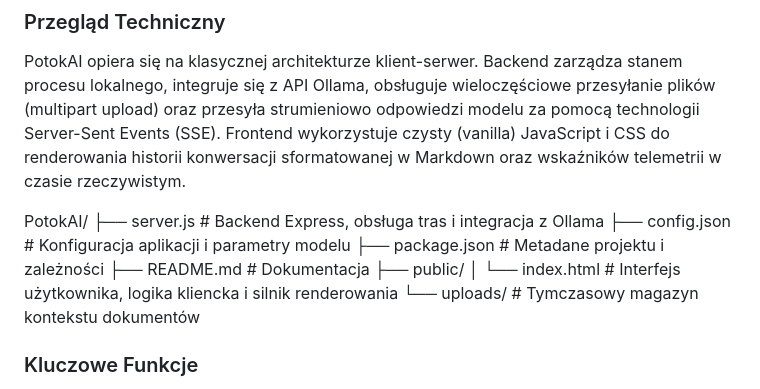
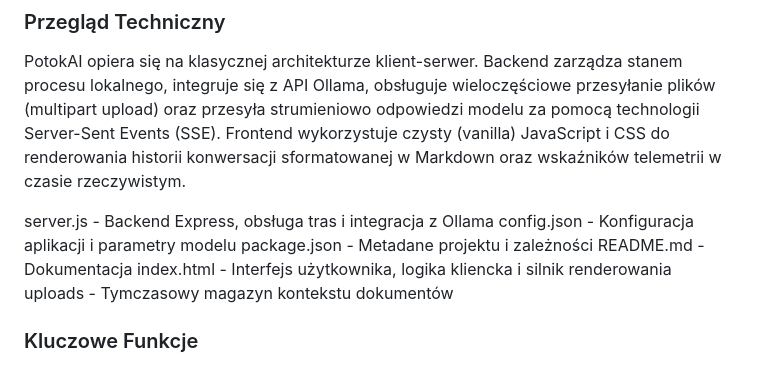
Before and after one commit to adampb13/PotokAI-web, a Markdown page: README.md, the part around the change. GitHub-like rendering.

Commit message:
upd readme 2

```diff
--- a/README.md
+++ b/README.md
@@ -4,14 +4,12 @@ Lekki interfejs webowy typu local-first oraz backend zaprojektowany do interakcj
 ### Przegląd Techniczny
 PotokAI opiera się na klasycznej architekturze klient-serwer. Backend zarządza stanem procesu lokalnego, integruje się z API Ollama, obsługuje wieloczęściowe przesyłanie plików (multipart upload) oraz przesyła strumieniowo odpowiedzi modelu za pomocą technologii Server-Sent Events (SSE). Frontend wykorzystuje czysty (vanilla) JavaScript i CSS do renderowania historii konwersacji sformatowanej w Markdown oraz wskaźników telemetrii w czasie rzeczywistym.
 
-PotokAI/
-├── server.js          # Backend Express, obsługa tras i integracja z Ollama
-├── config.json        # Konfiguracja aplikacji i parametry modelu
-├── package.json       # Metadane projektu i zależności
-├── README.md          # Dokumentacja
-├── public/
-│   └── index.html     # Interfejs użytkownika, logika kliencka i silnik renderowania
-└── uploads/           # Tymczasowy magazyn kontekstu dokumentów
+server.js - Backend Express, obsługa tras i integracja z Ollama
+config.json - Konfiguracja aplikacji i parametry modelu
+package.json - Metadane projektu i zależności
+README.md - Dokumentacja
+index.html - Interfejs użytkownika, logika kliencka i silnik renderowania
+uploads - Tymczasowy magazyn kontekstu dokumentów
 
 ### Kluczowe Funkcje
 Integracja z LLM: Bezpośrednia komunikacja z lokalnymi instancjami Ollama z obsługą strumieniowania odpowiedzi w czasie rzeczywistym.
```
